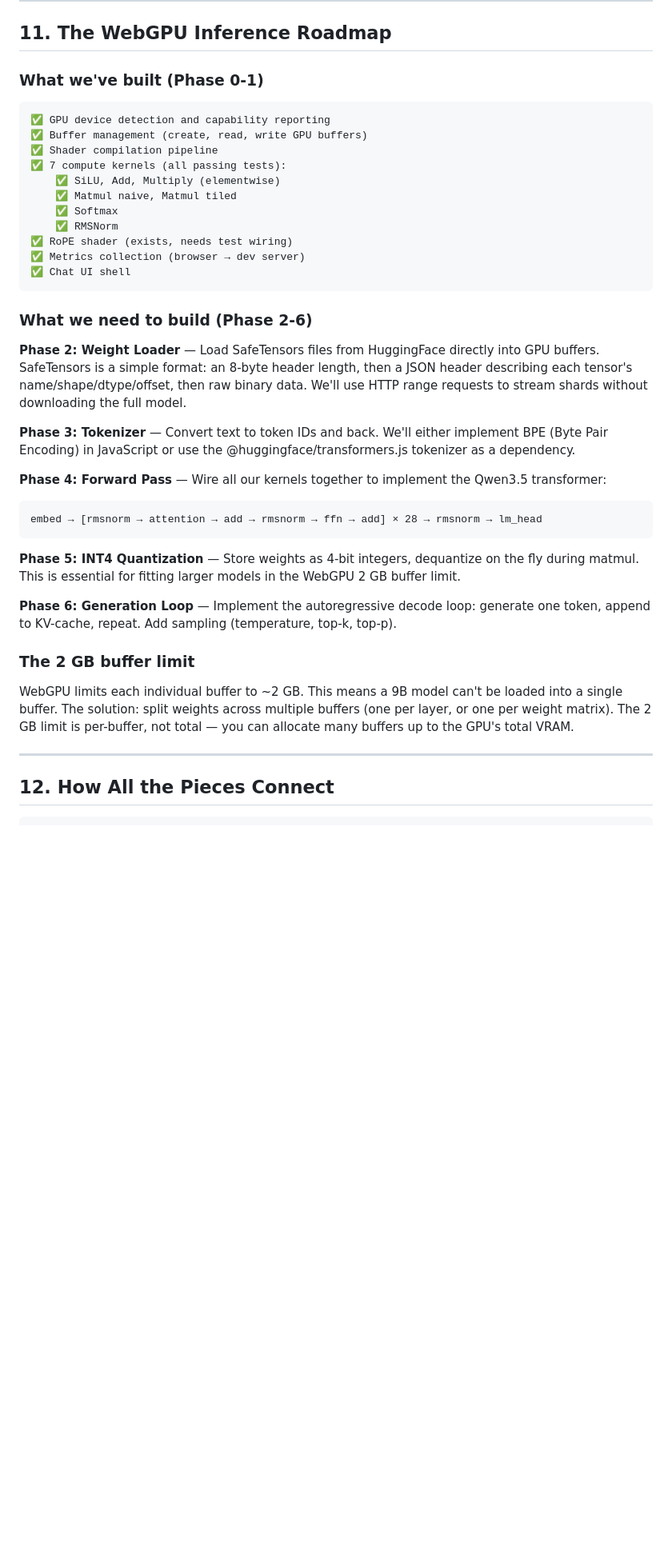
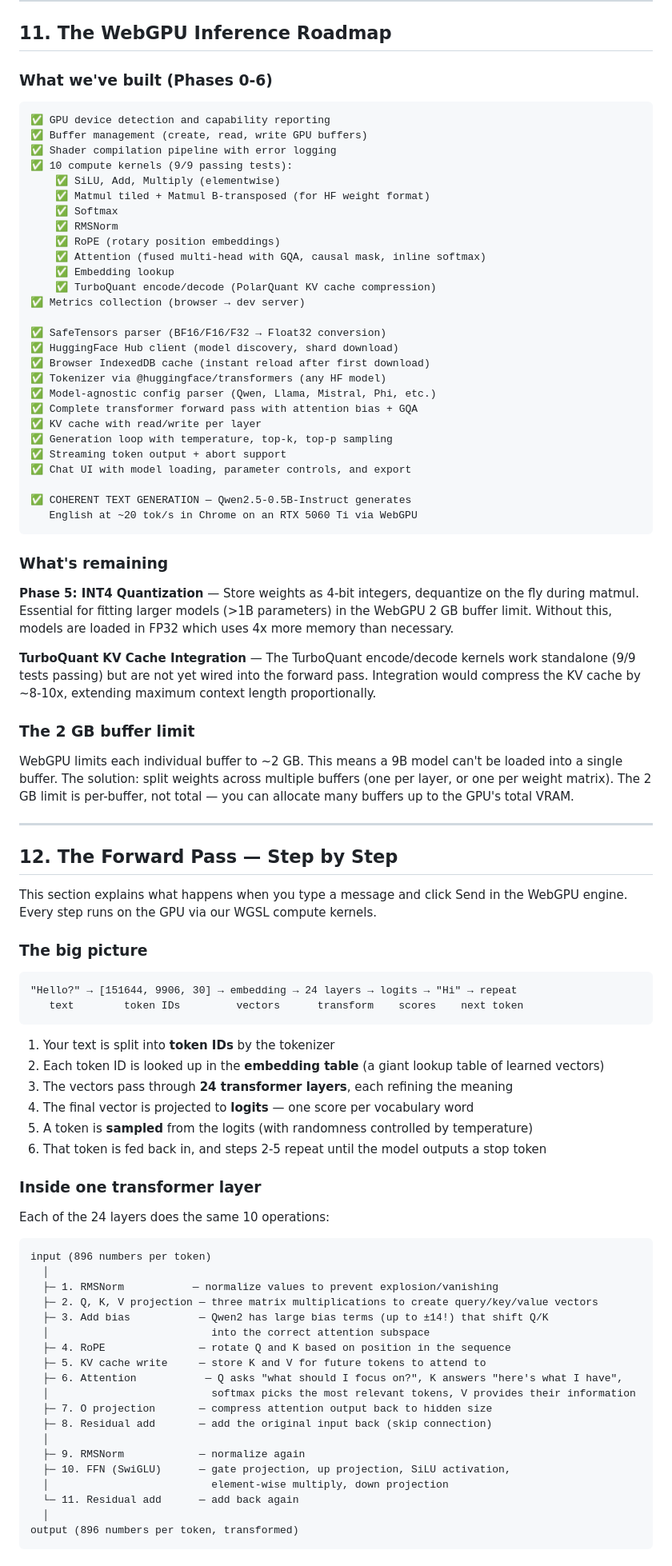
Before and after one commit to kavenmartinez1-collab/Artifex-Assistantv5, a Markdown page: LEARNING.md, the part around one of its changes. Shown at 80% size. GitHub-like rendering; blank space fills up the shorter version.

Commit message:
Update LEARNING.md — complete WebGPU pipeline docs, forward pass guide
- Section 11 (Roadmap): updated from Phase 0-1 to Phases 0-6 complete,
  listing all 10 kernels, weight loader, tokenizer, forward pass,
  generation loop, and TurboQuant. Remaining: INT4 quant + TQ integration.
- NEW Section 12 (The Forward Pass — Step by Step): beginner-friendly
  walkthrough of the full inference pipeline — embedding to logits,
  10 steps inside a transformer layer, generation loop (prefill/decode),
  sampling (temperature/top-k/top-p), weight transpose discovery,
  and the attention bias debugging story.
- Glossary: added Autoregressive, Chat Template entries.
- Table of contents and section numbers updated (now 14 sections).

Co-Authored-By: Claude Opus 4.6 (1M context) <noreply@anthropic.com>

````diff
--- a/LEARNING.md
+++ b/LEARNING.md
@@ -791,36 +792,43 @@ This is a 2D rotation matrix applied to each pair. The frequency decreases for h
 
 ## 11. The WebGPU Inference Roadmap
 
-### What we've built (Phase 0-1)
+### What we've built (Phases 0-6)
 
 ```
 ✅ GPU device detection and capability reporting
 ✅ Buffer management (create, read, write GPU buffers)
-✅ Shader compilation pipeline
-✅ 7 compute kernels (all passing tests):
+✅ Shader compilation pipeline with error logging
+✅ 10 compute kernels (9/9 passing tests):
     ✅ SiLU, Add, Multiply (elementwise)
-    ✅ Matmul naive, Matmul tiled
+    ✅ Matmul tiled + Matmul B-transposed (for HF weight format)
     ✅ Softmax
     ✅ RMSNorm
-✅ RoPE shader (exists, needs test wiring)
+    ✅ RoPE (rotary position embeddings)
+    ✅ Attention (fused multi-head with GQA, causal mask, inline softmax)
+    ✅ Embedding lookup
+    ✅ TurboQuant encode/decode (PolarQuant KV cache compression)
 ✅ Metrics collection (browser → dev server)
-✅ Chat UI shell
+
+✅ SafeTensors parser (BF16/F16/F32 → Float32 conversion)
+✅ HuggingFace Hub client (model discovery, shard download)
+✅ Browser IndexedDB cache (instant reload after first download)
+✅ Tokenizer via @huggingface/transformers (any HF model)
+✅ Model-agnostic config parser (Qwen, Llama, Mistral, Phi, etc.)
+✅ Complete transformer forward pass with attention bias + GQA
+✅ KV cache with read/write per layer
+✅ Generation loop with temperature, top-k, top-p sampling
+✅ Streaming token output + abort support
+✅ Chat UI with model loading, parameter controls, and export
+
+✅ COHERENT TEXT GENERATION — Qwen2.5-0.5B-Instruct generates
+   English at ~20 tok/s in Chrome on an RTX 5060 Ti via WebGPU
 ```
 
-### What we need to build (Phase 2-6)
+### What's remaining
 
-**Phase 2: Weight Loader** — Load SafeTensors files from HuggingFace directly into GPU buffers. SafeTensors is a simple format: an 8-byte header length, then a JSON header describing each tensor's name/shape/dtype/offset, then raw binary data. We'll use HTTP range requests to stream shards without downloading the full model.
+**Phase 5: INT4 Quantization** — Store weights as 4-bit integers, dequantize on the fly during matmul. Essential for fitting larger models (>1B parameters) in the WebGPU 2 GB buffer limit. Without this, models are loaded in FP32 which uses 4x more memory than necessary.
 
-**Phase 3: Tokenizer** — Convert text to token IDs and back. We'll either implement BPE (Byte Pair Encoding) in JavaScript or use the @huggingface/transformers.js tokenizer as a dependency.
-
-**Phase 4: Forward Pass** — Wire all our kernels together to implement the Qwen3.5 transformer:
-```
-embed → [rmsnorm → attention → add → rmsnorm → ffn → add] × 28 → rmsnorm → lm_head
-```
-
-**Phase 5: INT4 Quantization** — Store weights as 4-bit integers, dequantize on the fly during matmul. This is essential for fitting larger models in the WebGPU 2 GB buffer limit.
-
-**Phase 6: Generation Loop** — Implement the autoregressive decode loop: generate one token, append to KV-cache, repeat. Add sampling (temperature, top-k, top-p).
+**TurboQuant KV Cache Integration** — The TurboQuant encode/decode kernels work standalone (9/9 tests passing) but are not yet wired into the forward pass. Integration would compress the KV cache by ~8-10x, extending maximum context length proportionally.
 
 ### The 2 GB buffer limit
 
@@ -828,4 +836,47 @@ WebGPU limits each individual buffer to ~2 GB. This means a 9B model can't be lo
 
 ---
 
-## 12. How All the Pieces Connect
+## 12. The Forward Pass — Step by Step
+
+This section explains what happens when you type a message and click Send in the WebGPU engine. Every step runs on the GPU via our WGSL compute kernels.
+
+### The big picture
+
+```
+"Hello?" → [151644, 9906, 30] → embedding → 24 layers → logits → "Hi" → repeat
+   text        token IDs         vectors      transform    scores    next token
+```
+
+1. Your text is split into **token IDs** by the tokenizer
+2. Each token ID is looked up in the **embedding table** (a giant lookup table of learned vectors)
+3. The vectors pass through **24 transformer layers**, each refining the meaning
+4. The final vector is projected to **logits** — one score per vocabulary word
+5. A token is **sampled** from the logits (with randomness controlled by temperature)
+6. That token is fed back in, and steps 2-5 repeat until the model outputs a stop token
+
+### Inside one transformer layer
+
+Each of the 24 layers does the same 10 operations:
+
+```
+input (896 numbers per token)
+  │
+  ├─ 1. RMSNorm           — normalize values to prevent explosion/vanishing
+  ├─ 2. Q, K, V projection — three matrix multiplications to create query/key/value vectors
+  ├─ 3. Add bias           — Qwen2 has large bias terms (up to ±14!) that shift Q/K
+  │                          into the correct attention subspace
+  ├─ 4. RoPE               — rotate Q and K based on position in the sequence
+  ├─ 5. KV cache write     — store K and V for future tokens to attend to
+  ├─ 6. Attention           — Q asks "what should I focus on?", K answers "here's what I have",
+  │                          softmax picks the most relevant tokens, V provides their information
+  ├─ 7. O projection       — compress attention output back to hidden size
+  ├─ 8. Residual add       — add the original input back (skip connection)
+  │
+  ├─ 9. RMSNorm            — normalize again
+  ├─ 10. FFN (SwiGLU)      — gate projection, up projection, SiLU activation,
+  │                          element-wise multiply, down projection
+  └─ 11. Residual add      — add back again
+  │
+output (896 numbers per token, transformed)
+```
+
````
Also changed, not shown: other parts of LEARNING.md (+52 -3 lines).
